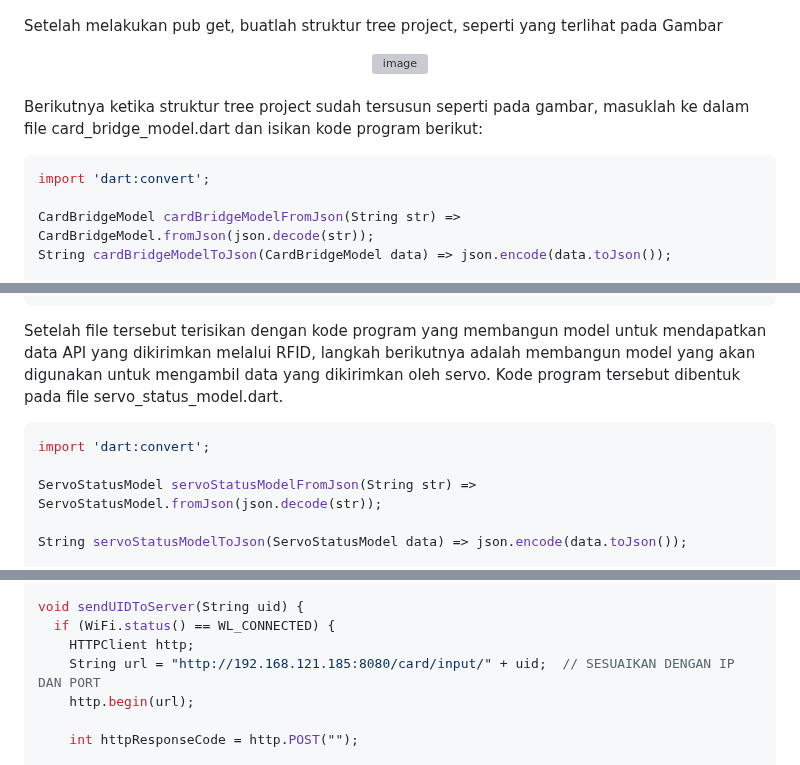
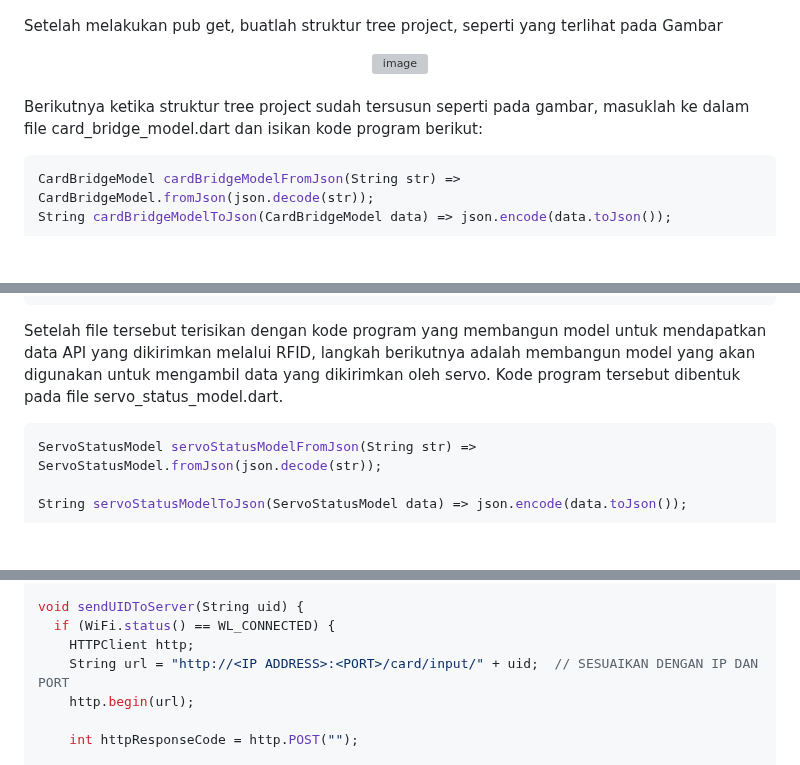
Before and after one commit to Oneday37/GUNADARMA-ACSL-MCS-PTA2526, a Markdown page: mcs_bab_8/README.md, 3 parts joined by grey strips. GitHub-like rendering; blank space fills up the shorter version; grey boxes are pictures that could not be loaded.

````diff
--- a/mcs_bab_8/README.md
+++ b/mcs_bab_8/README.md
@@ -78,8 +78,6 @@ Setelah melakukan pub get, buatlah struktur tree project, seperti yang terlihat
 
 Berikutnya ketika struktur tree project sudah tersusun seperti pada gambar, masuklah ke dalam file card_bridge_model.dart dan isikan kode program berikut:
 ```dart
-import 'dart:convert';
-
 CardBridgeModel cardBridgeModelFromJson(String str) => CardBridgeModel.fromJson(json.decode(str));
 String cardBridgeModelToJson(CardBridgeModel data) => json.encode(data.toJson());
 
@@ -116,8 +114,6 @@ class Result {
 
 Setelah file tersebut terisikan dengan kode program yang membangun model untuk mendapatkan data API yang dikirimkan melalui RFID, langkah berikutnya adalah membangun model yang akan digunakan untuk mengambil data yang dikirimkan oleh servo. Kode program tersebut dibentuk pada file servo_status_model.dart.
 ```dart
-import 'dart:convert';
-
 ServoStatusModel servoStatusModelFromJson(String str) => ServoStatusModel.fromJson(json.decode(str));
 
 String servoStatusModelToJson(ServoStatusModel data) => json.encode(data.toJson());
@@ -747,7 +719,7 @@ void loop() {
 void sendUIDToServer(String uid) {
   if (WiFi.status() == WL_CONNECTED) {
     HTTPClient http;
-    String url = "http://192.168.121.185:8080/card/input/" + uid;  // SESUAIKAN DENGAN IP DAN PORT
+    String url = "http://<IP ADDRESS>:<PORT>/card/input/" + uid;  // SESUAIKAN DENGAN IP DAN PORT
     http.begin(url);
 
     int httpResponseCode = http.POST("");
````
Also changed, not shown: other parts of mcs_bab_8/README.md (+3 -27 lines).
